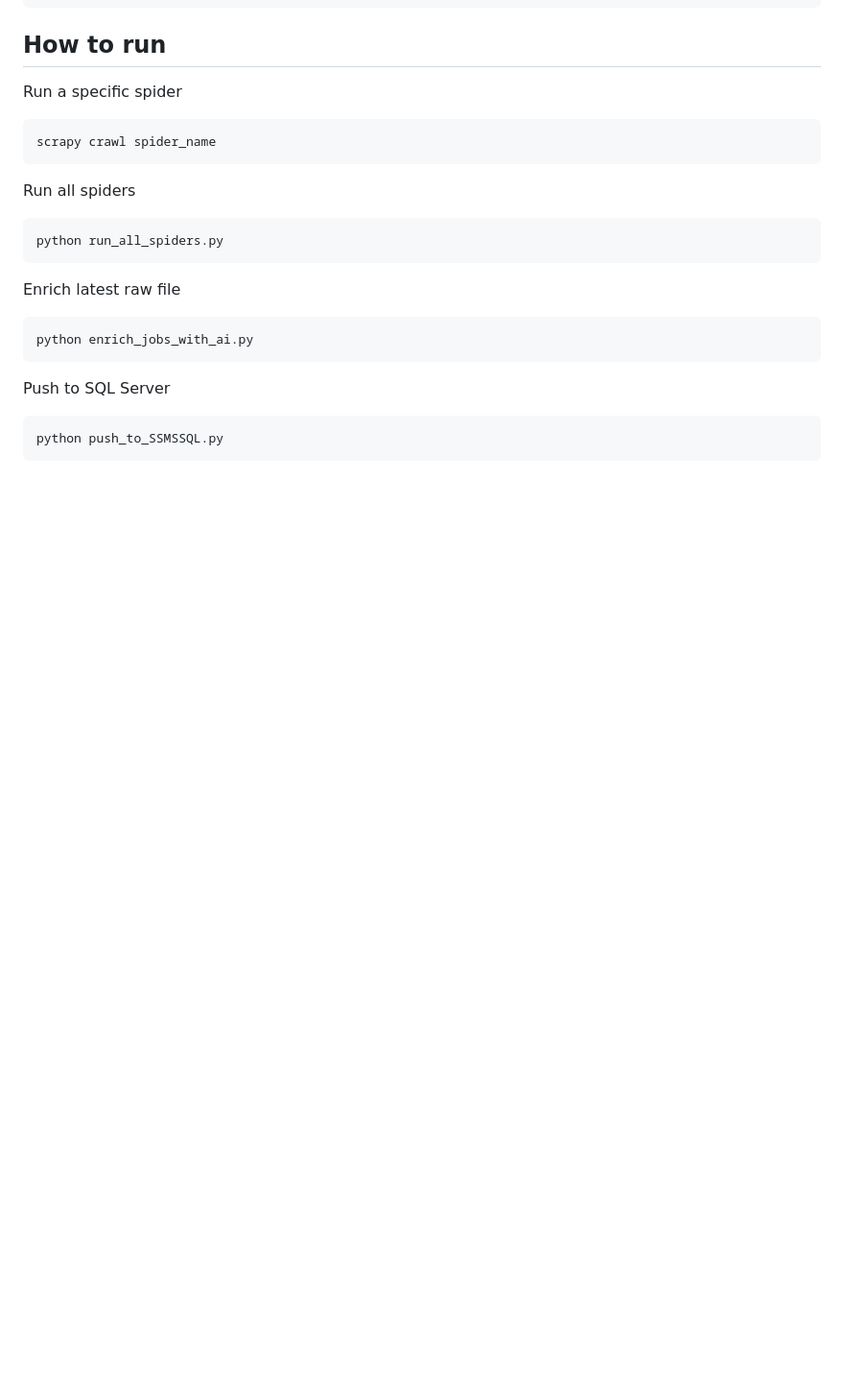
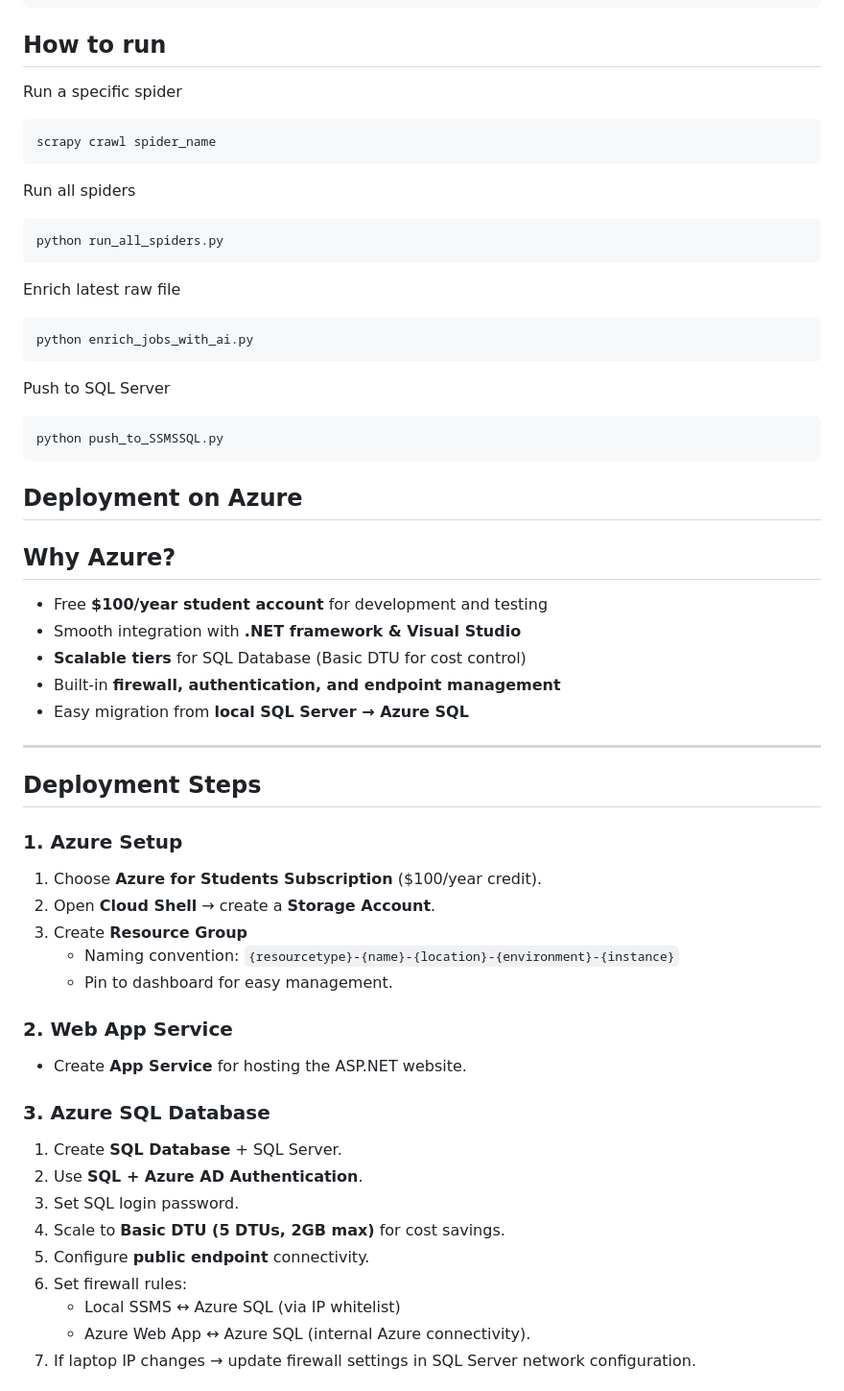
Before and after one commit to easonchiu0327/web-crawling-findingjobs, a Markdown page: README.md, the part around one of its changes. Shown at 96% size. GitHub-like rendering; blank space fills up the shorter version.

````diff
--- a/README.md
+++ b/README.md
@@ -163,3 +166,37 @@ Push to SQL Server
 ```bash
 python push_to_SSMSSQL.py
 ```
+## Deployment on Azure
+
+## Why Azure?
+- Free **$100/year student account** for development and testing
+- Smooth integration with **.NET framework & Visual Studio**
+- **Scalable tiers** for SQL Database (Basic DTU for cost control)
+- Built-in **firewall, authentication, and endpoint management**
+- Easy migration from **local SQL Server → Azure SQL**
+
+---
+
+## Deployment Steps
+
+### 1. Azure Setup
+1. Choose **Azure for Students Subscription** ($100/year credit).
+2. Open **Cloud Shell** → create a **Storage Account**.
+3. Create **Resource Group**
+   - Naming convention: `{resourcetype}-{name}-{location}-{environment}-{instance}`
+   - Pin to dashboard for easy management.
+
+### 2. Web App Service
+- Create **App Service** for hosting the ASP.NET website.
+
+### 3. Azure SQL Database
+1. Create **SQL Database** + SQL Server.
+2. Use **SQL + Azure AD Authentication**.
+3. Set SQL login password.
+4. Scale to **Basic DTU (5 DTUs, 2GB max)** for cost savings.
+5. Configure **public endpoint** connectivity.
+6. Set firewall rules:
+   - Local SSMS ↔ Azure SQL (via IP whitelist)
+   - Azure Web App ↔ Azure SQL (internal Azure connectivity).
+7. If laptop IP changes → update firewall settings in SQL Server network configuration.
+
````
Also changed, not shown: other parts of README.md (+49 -1 lines).
